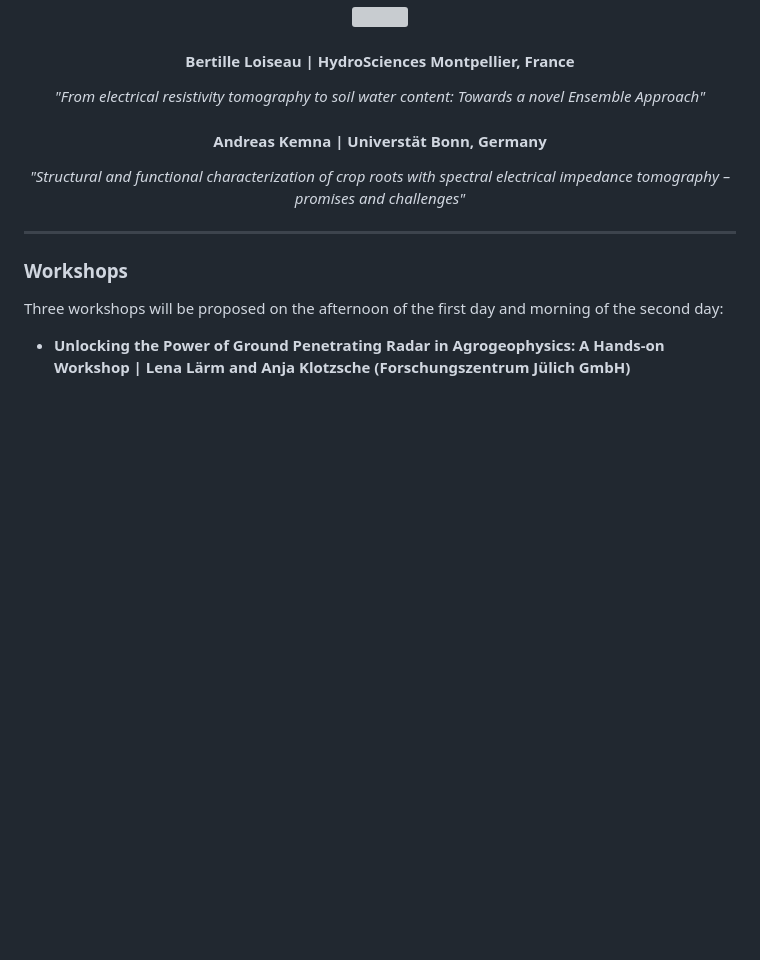
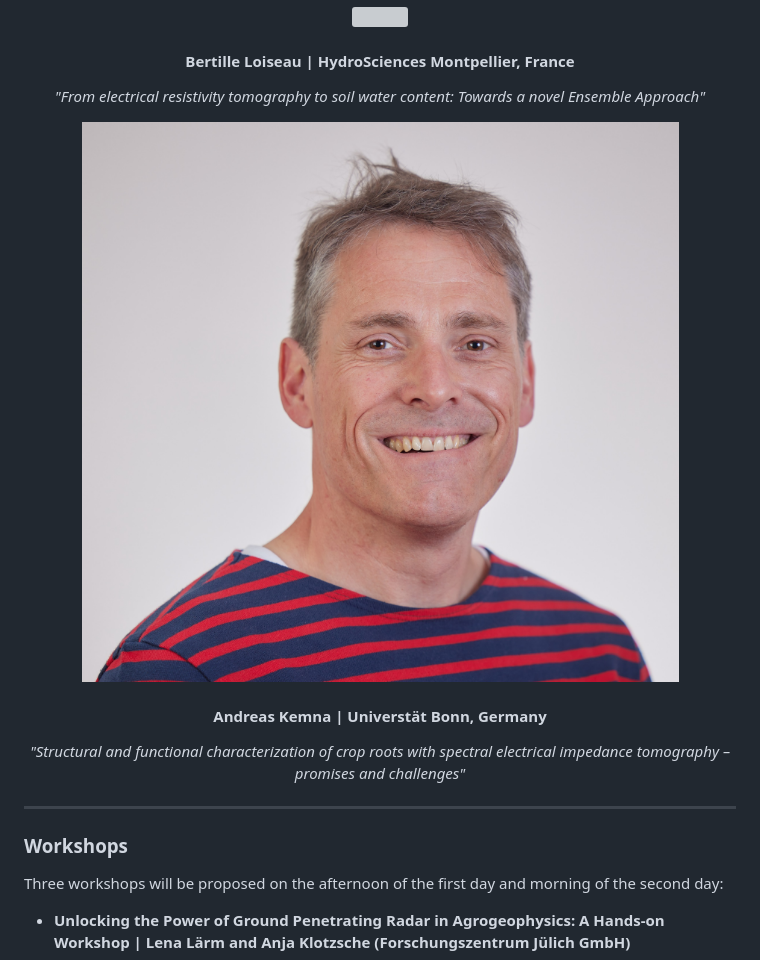
Before and after one commit to agrogeophy/agrogeo26, a Markdown page: web/index.md, the part around the change. Drawn GitHub-style; pictures changed too: web/images/speakers/Kemna_1Z8A3632.jpg (added); blank space fills up the shorter version; grey boxes are pictures that could not be loaded.

Commit message:
update picure andreas

```diff
--- a/web/index.md
+++ b/web/index.md
@@ -133,6 +133,8 @@ _"Exploring Soil–Water Dynamics in Dryland and Irrigated Long-Term Crop Rotati
 #### **Bertille Loiseau** | HydroSciences Montpellier, France
 _"From electrical resistivity tomography to soil water content: Towards a novel Ensemble Approach"_
 </div>
+
+<img src="images/speakers/Kemna_1Z8A3632.jpg" style="width: 20%; border-radius: 50%">
 
 #### **Andreas Kemna** | Universtät Bonn, Germany
 _"Structural and functional characterization of crop roots with spectral electrical impedance tomography – promises and challenges"_
```
